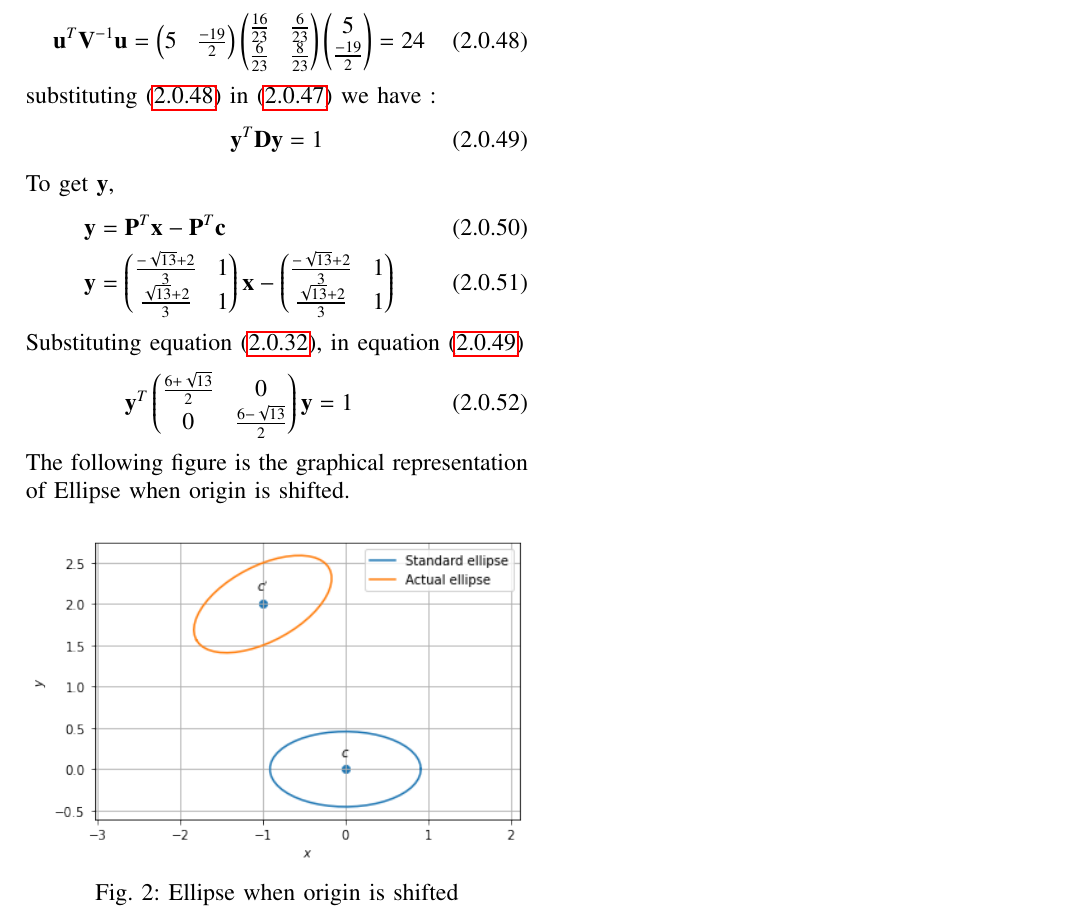
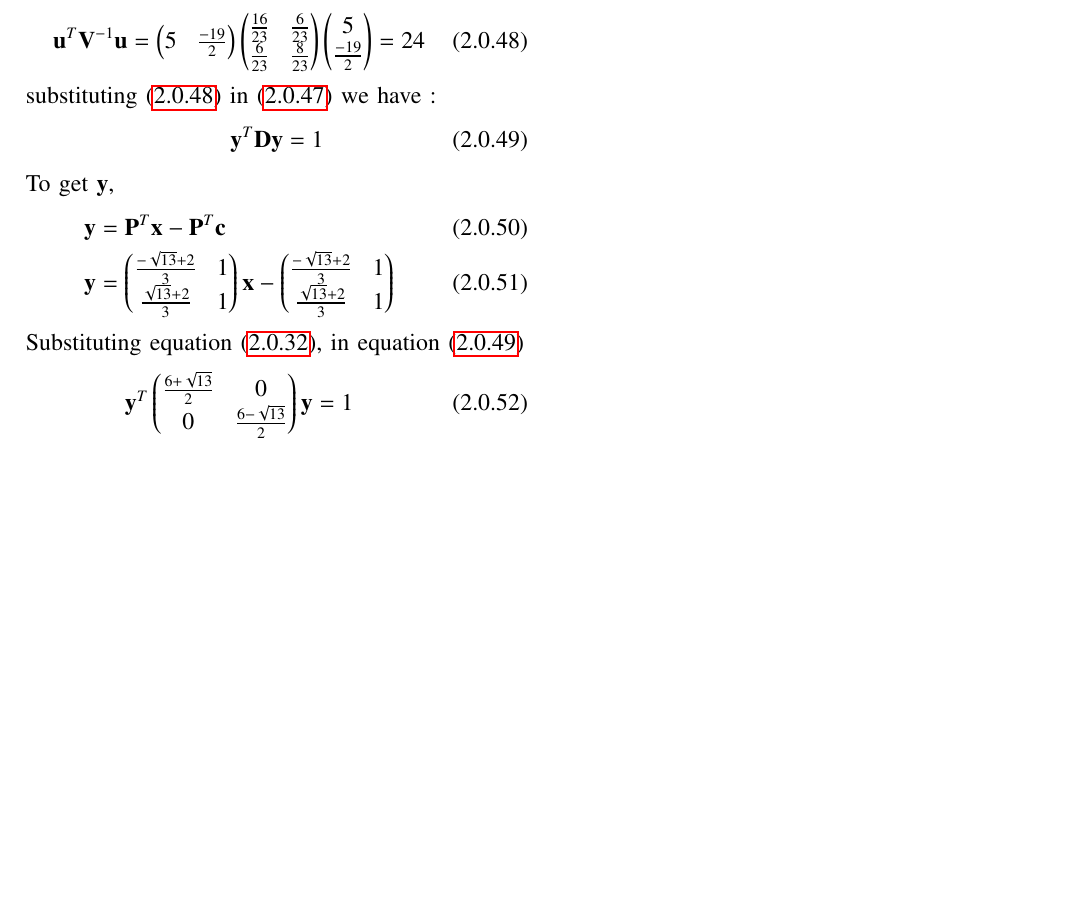
Before and after one commit to shivangi-975/EE5609-Matrix_Theory, a LaTeX problem sheet (Assignment6/Assignment6.tex): part of page 3 of 3, cut so that both start at the same text, the shorter picture padded with empty space. Compiled offline with pdfLaTeX.

Commit message:
Update Assignment6.tex

```diff
--- a/Assignment6/Assignment6.tex
+++ b/Assignment6/Assignment6.tex
@@ -544,11 +544,4 @@ Substituting  equation \eqref{d}, in equation \eqref{t}
      0 &\frac{6-\sqrt{13}}{2}
     }\vec{y}=1
 \end{align}
-The following figure is  the graphical representation of Ellipse when origin is shifted.
-\renewcommand{\thefigure}{2}
-\begin{figure}[h]
-    \centering
-    \includegraphics[width=\columnwidth]{Assignment 6.png}
-    \caption{Ellipse when origin is shifted}
-\end{figure}
 \end{document}
```
